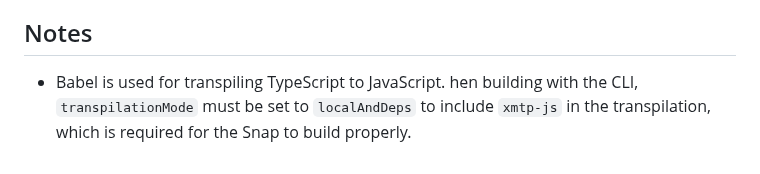
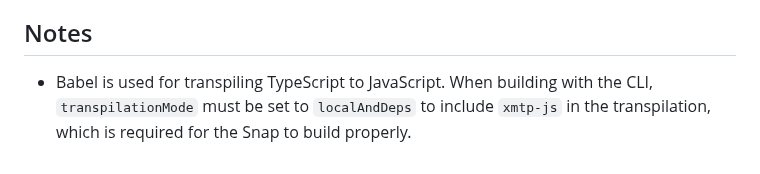
Before and after one commit to xmtp/snap, a Markdown page: README.md, the part around the change. GitHub-like rendering.

Commit message:
Fix missing W

```diff
--- a/README.md
+++ b/README.md
@@ -53,5 +53,5 @@ This project uses [semantic-release](https://semantic-release.gitbook.io/semanti
 
 ## Notes
 
-- Babel is used for transpiling TypeScript to JavaScript. hen building with the CLI,
+- Babel is used for transpiling TypeScript to JavaScript. When building with the CLI,
   `transpilationMode` must be set to `localAndDeps` to include `xmtp-js` in the transpilation, which is required for the Snap to build properly.
```
